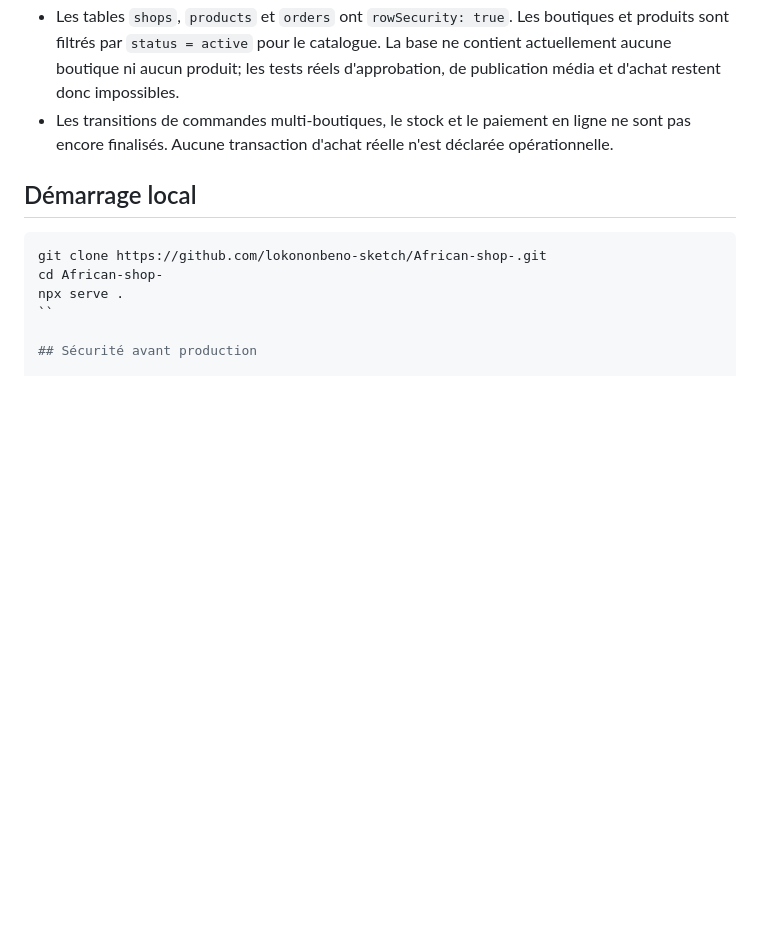
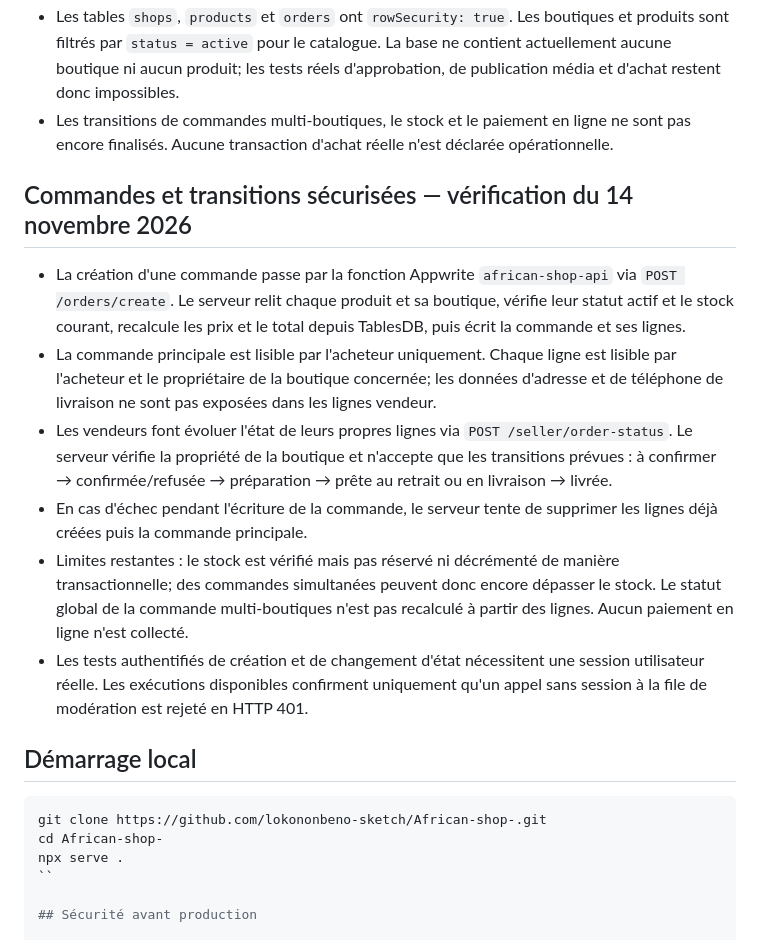
Before and after one commit to lokononbeno-sketch/African-shop-, a Markdown page: README.md, the part around the change. Rendered like a GitHub page; blank space fills up the shorter version.

Commit message:
Document server-side order security and remaining limits

````diff
--- a/README.md
+++ b/README.md
@@ -53,6 +53,15 @@ La lecture du catalogue public est maintenant reliée à TablesDB via `catalogue
 - Les tables `shops`, `products` et `orders` ont `rowSecurity: true`. Les boutiques et produits sont filtrés par `status = active` pour le catalogue. La base ne contient actuellement aucune boutique ni aucun produit; les tests réels d'approbation, de publication média et d'achat restent donc impossibles.
 - Les transitions de commandes multi-boutiques, le stock et le paiement en ligne ne sont pas encore finalisés. Aucune transaction d'achat réelle n'est déclarée opérationnelle.
 
+## Commandes et transitions sécurisées — vérification du 14 novembre 2026
+
+- La création d'une commande passe par la fonction Appwrite `african-shop-api` via `POST /orders/create`. Le serveur relit chaque produit et sa boutique, vérifie leur statut actif et le stock courant, recalcule les prix et le total depuis TablesDB, puis écrit la commande et ses lignes.
+- La commande principale est lisible par l'acheteur uniquement. Chaque ligne est lisible par l'acheteur et le propriétaire de la boutique concernée; les données d'adresse et de téléphone de livraison ne sont pas exposées dans les lignes vendeur.
+- Les vendeurs font évoluer l'état de leurs propres lignes via `POST /seller/order-status`. Le serveur vérifie la propriété de la boutique et n'accepte que les transitions prévues : à confirmer → confirmée/refusée → préparation → prête au retrait ou en livraison → livrée.
+- En cas d'échec pendant l'écriture de la commande, le serveur tente de supprimer les lignes déjà créées puis la commande principale.
+- Limites restantes : le stock est vérifié mais pas réservé ni décrémenté de manière transactionnelle; des commandes simultanées peuvent donc encore dépasser le stock. Le statut global de la commande multi-boutiques n'est pas recalculé à partir des lignes. Aucun paiement en ligne n'est collecté.
+- Les tests authentifiés de création et de changement d'état nécessitent une session utilisateur réelle. Les exécutions disponibles confirment uniquement qu'un appel sans session à la file de modération est rejeté en HTTP 401.
+
 ## Démarrage local
 
 ```bash
````
